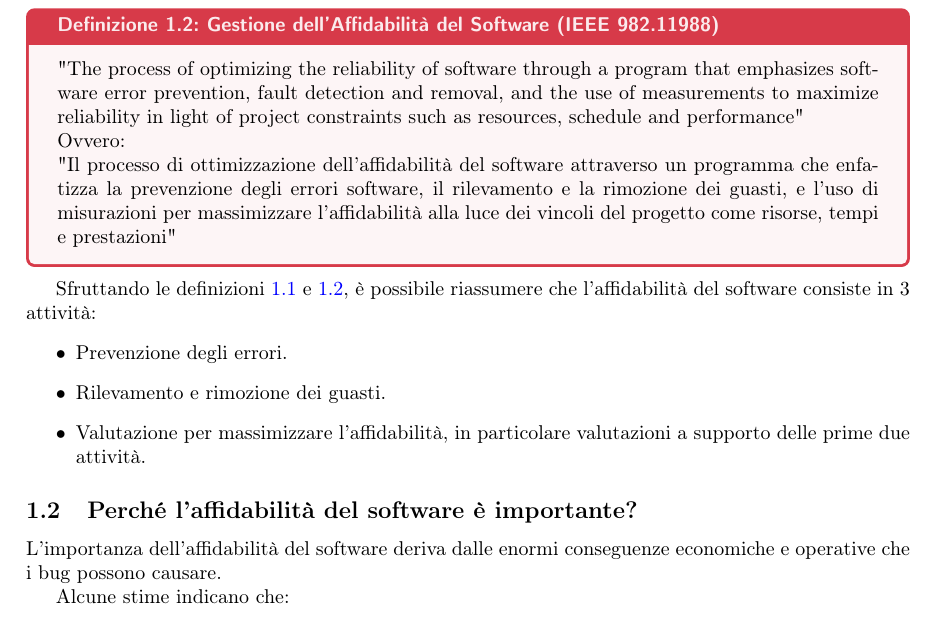
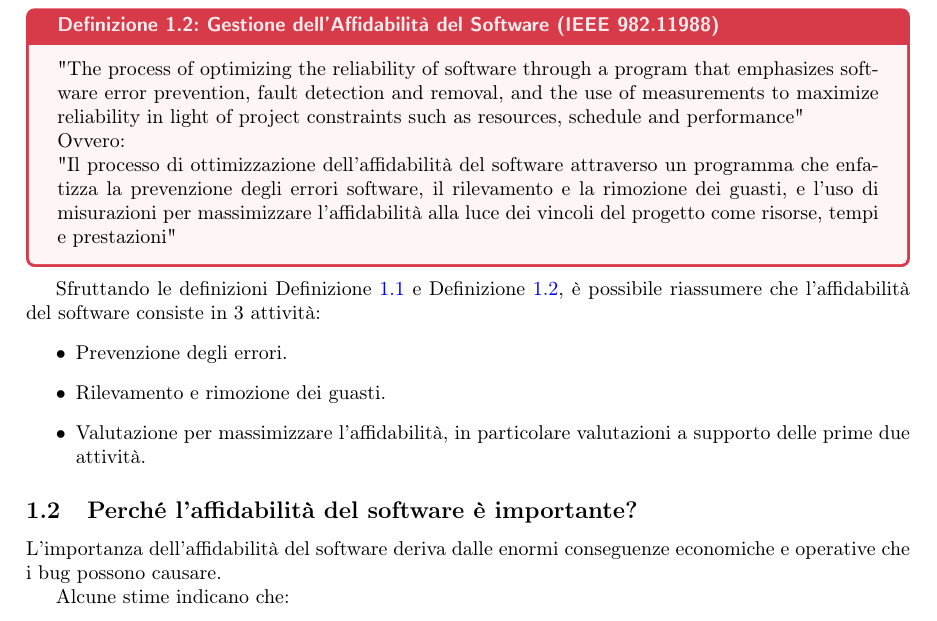
Before and after one commit to simonecolli/ASVS, a LaTeX document (notes/tex/main.tex, which reads notes/tex/lectures/th_01.tex): part of page 3 of 20, cut so that both start at the same text. Compiled offline with pdfLaTeX.

Commit message:
fix(th_01): correggere il riferimento alle definizioni

```diff
--- a/notes/tex/lectures/th_01.tex
+++ b/notes/tex/lectures/th_01.tex
@@ -27,7 +27,7 @@ alla luce dei vincoli del progetto come risorse, tempi e prestazioni"
 
 \end{definizione}
 
-Sfruttando le definizioni \ref{def:ieee610121990} e \ref{def:ieee98211888},
+Sfruttando le definizioni \Cref{def:ieee610121990} e \Cref{def:ieee98211888},
 è possibile riassumere che l'affidabilità del software consiste in 3 attività:
 \begin{itemize}
     \item Prevenzione degli errori.
```
